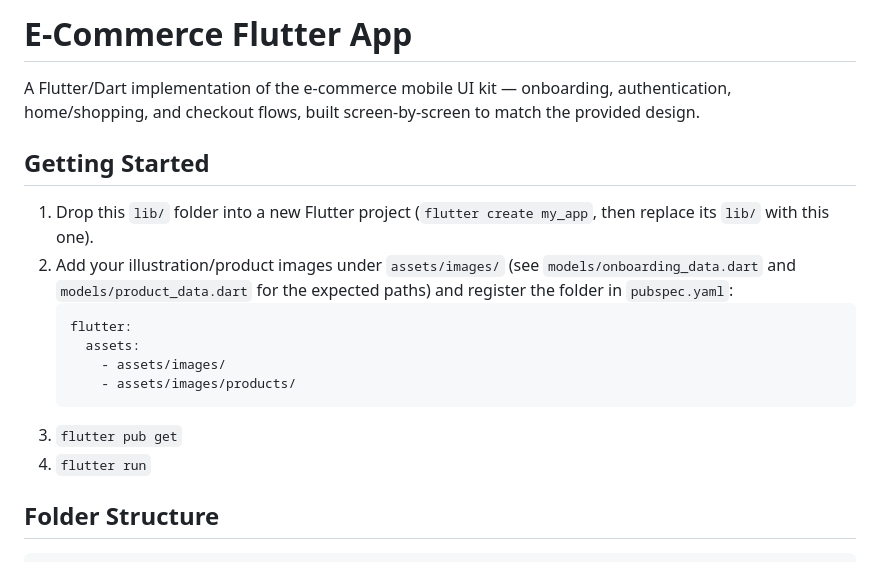
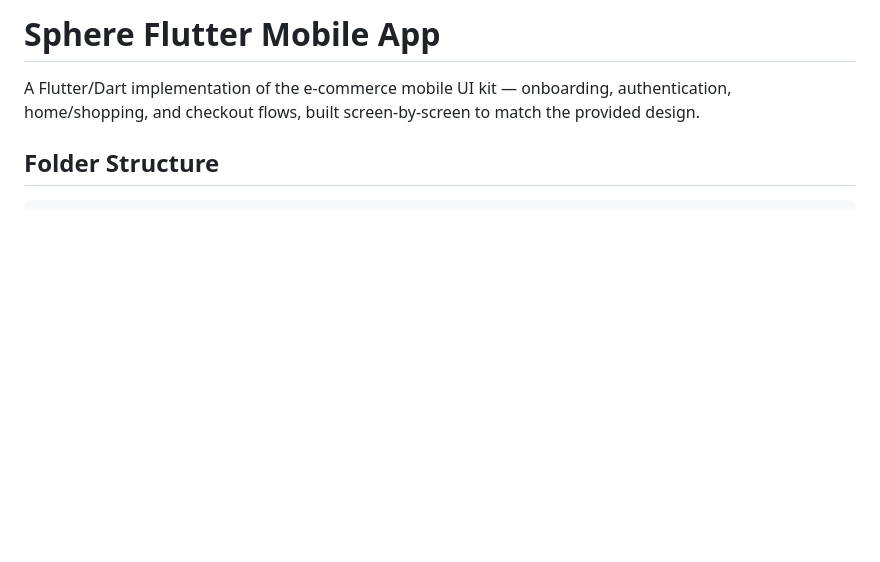
Before and after one commit to kakanyero/SPHERE, a Markdown page: README.md, the part around the change. GitHub-like rendering; blank space fills up the shorter version.

````diff
--- a/README.md
+++ b/README.md
@@ -1,24 +1,8 @@
-# E-Commerce Flutter App
+# Sphere Flutter Mobile App
 
 A Flutter/Dart implementation of the e-commerce mobile UI kit — onboarding,
 authentication, home/shopping, and checkout flows, built screen-by-screen
 to match the provided design.
-
-## Getting Started
-
-1. Drop this `lib/` folder into a new Flutter project (`flutter create my_app`,
-   then replace its `lib/` with this one).
-2. Add your illustration/product images under `assets/images/` (see
-   `models/onboarding_data.dart` and `models/product_data.dart` for the
-   expected paths) and register the folder in `pubspec.yaml`:
-   ```yaml
-   flutter:
-     assets:
-       - assets/images/
-       - assets/images/products/
-   ```
-3. `flutter pub get`
-4. `flutter run`
 
 ## Folder Structure
 
````
